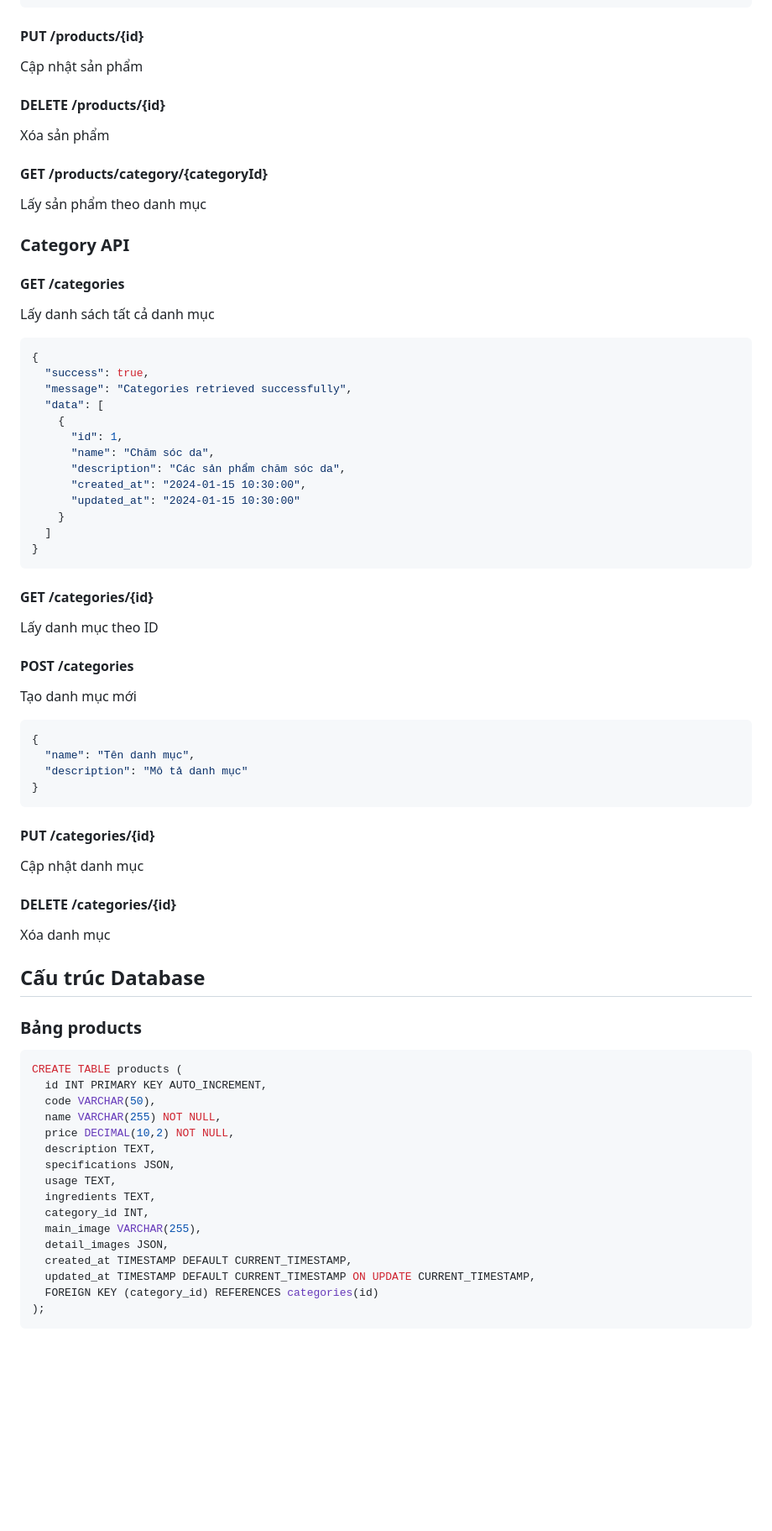
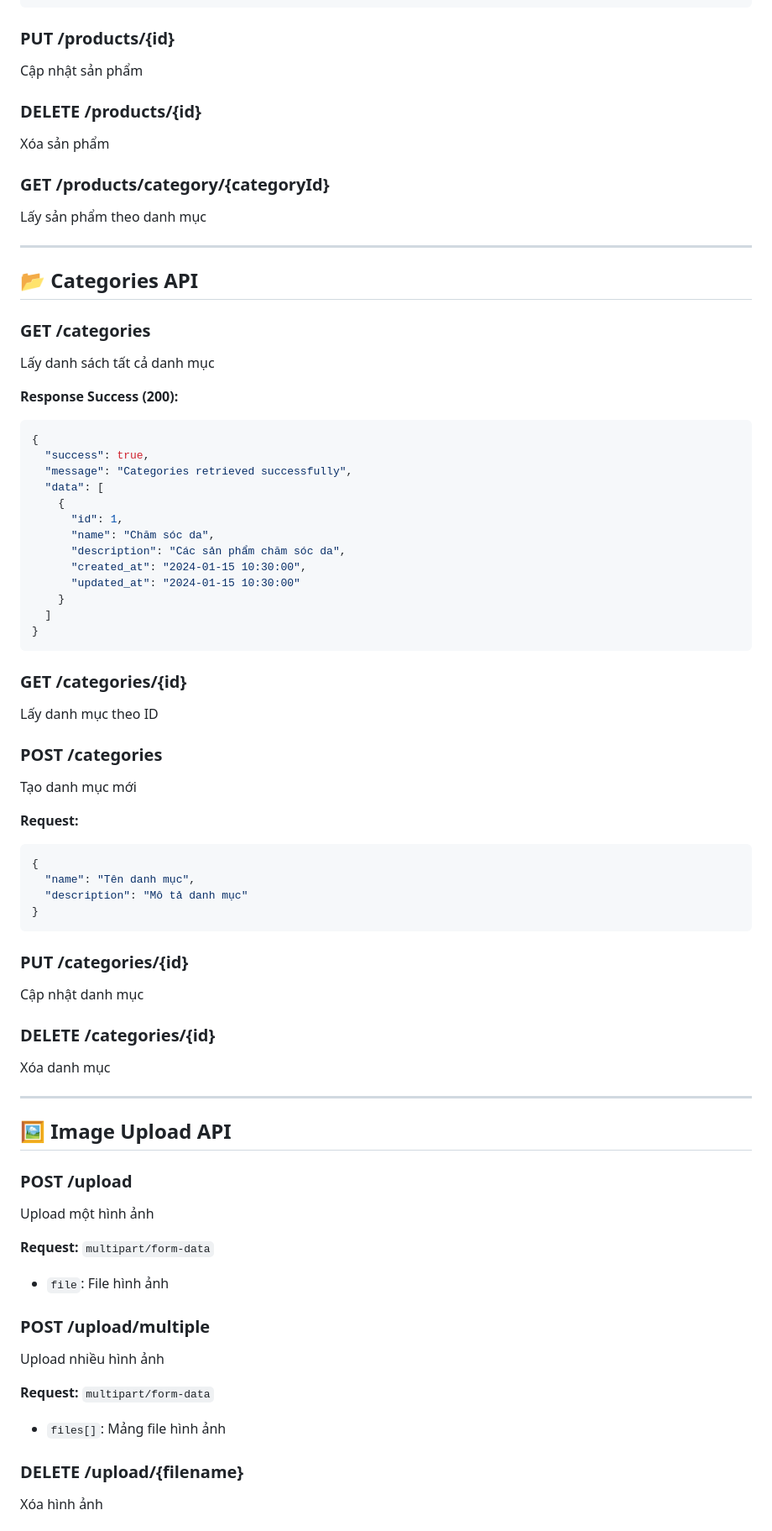
Before and after one commit to huyyneee/Project_KLTN, a Markdown page: API_README.md, the part around the change printed below. Shown: that part at 84% size. GitHub-like rendering; blank space fills up the shorter version.

````diff
--- a/API_README.md
+++ b/API_README.md
@@ -160,24 +365,23 @@ Tạo sản phẩm mới
 }
 ```
 
-#### PUT /products/{id}
-
+### PUT /products/{id}
 Cập nhật sản phẩm
 
-#### DELETE /products/{id}
-
+### DELETE /products/{id}
 Xóa sản phẩm
 
-#### GET /products/category/{categoryId}
-
+### GET /products/category/{categoryId}
 Lấy sản phẩm theo danh mục
 
-### Category API
+---
 
-#### GET /categories
+## 📂 Categories API
 
+### GET /categories
 Lấy danh sách tất cả danh mục
 
+**Response Success (200):**
 ```json
 {
   "success": true,
@@ -194,14 +398,13 @@ Lấy danh sách tất cả danh mục
 }
 ```
 
-#### GET /categories/{id}
-
+### GET /categories/{id}
 Lấy danh mục theo ID
 
-#### POST /categories
-
+### POST /categories
 Tạo danh mục mới
 
+**Request:**
 ```json
 {
   "name": "Tên danh mục",
@@ -209,32 +412,28 @@ Tạo danh mục mới
 }
 ```
 
-#### PUT /categories/{id}
-
+### PUT /categories/{id}
 Cập nhật danh mục
 
-#### DELETE /categories/{id}
-
+### DELETE /categories/{id}
 Xóa danh mục
 
-## Cấu trúc Database
+---
 
-### Bảng products
+## 🖼️ Image Upload API
 
-```sql
-CREATE TABLE products (
-  id INT PRIMARY KEY AUTO_INCREMENT,
-  code VARCHAR(50),
-  name VARCHAR(255) NOT NULL,
-  price DECIMAL(10,2) NOT NULL,
-  description TEXT,
-  specifications JSON,
-  usage TEXT,
-  ingredients TEXT,
-  category_id INT,
-  main_image VARCHAR(255),
-  detail_images JSON,
-  created_at TIMESTAMP DEFAULT CURRENT_TIMESTAMP,
-  updated_at TIMESTAMP DEFAULT CURRENT_TIMESTAMP ON UPDATE CURRENT_TIMESTAMP,
-  FOREIGN KEY (category_id) REFERENCES categories(id)
-);
+### POST /upload
+Upload một hình ảnh
+
+**Request:** `multipart/form-data`
+- `file`: File hình ảnh
+
+### POST /upload/multiple
+Upload nhiều hình ảnh
+
+**Request:** `multipart/form-data`
+- `files[]`: Mảng file hình ảnh
+
+### DELETE /upload/{filename}
+Xóa hình ảnh
+
````
Also changed, not shown: other parts of API_README.md (+327 -45 lines).
